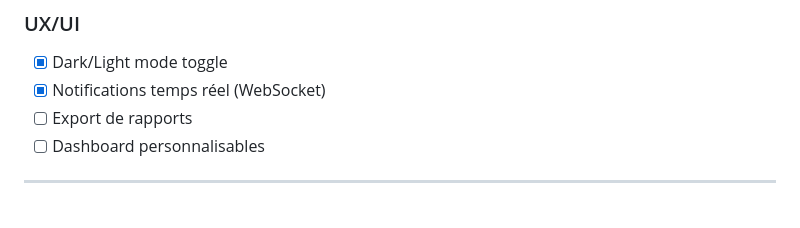
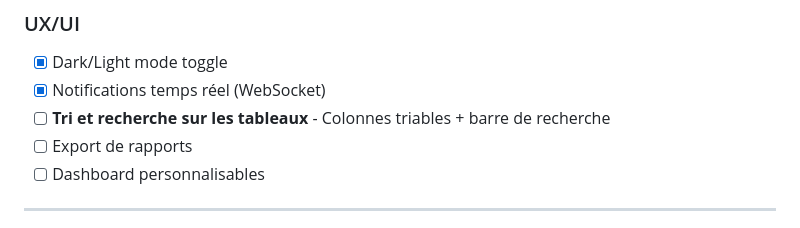
Before and after one commit to JZacharie/Kusanagi, a Markdown page: ROADMAP.md, the part around the change. Drawn GitHub-style.

Commit message:
docs: add table sorting and search to roadmap

```diff
--- a/ROADMAP.md
+++ b/ROADMAP.md
@@ -89,6 +89,7 @@ Kusanagi est un dashboard de monitoring et de gestion pour infrastructure Kubern
 ### UX/UI
 - [x] Dark/Light mode toggle
 - [x] Notifications temps réel (WebSocket)
+- [ ] **Tri et recherche sur les tableaux** - Colonnes triables + barre de recherche
 - [ ] Export de rapports
 - [ ] Dashboard personnalisables
 
```
